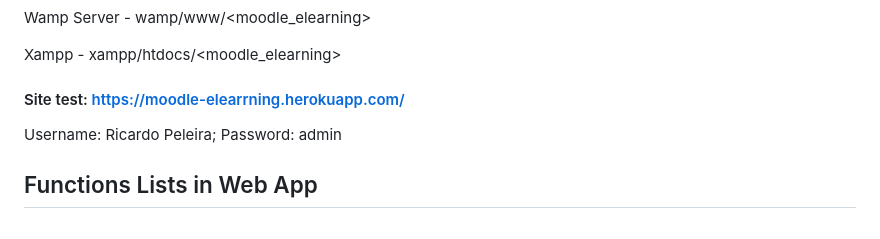
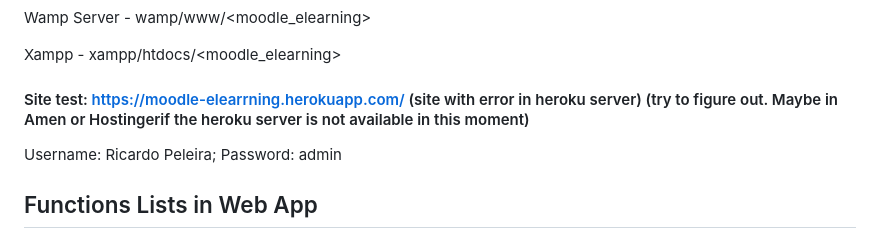
Before and after one commit to RickyMartin12/moodle_elearning, a Markdown page: README.md, the part around the change. GitHub-like rendering.

```diff
--- a/README.md
+++ b/README.md
@@ -6,7 +6,7 @@ Wamp Server - wamp/www/<moodle_elearning>
 
 Xampp - xampp/htdocs/<moodle_elearning>
 
-#### Site test: https://moodle-elearrning.herokuapp.com/
+#### Site test: https://moodle-elearrning.herokuapp.com/ (site with error in heroku server) (try to figure out. Maybe in Amen or Hostingerif the heroku server is not available in this moment)
 
 Username: Ricardo Peleira; Password: admin
 
```
